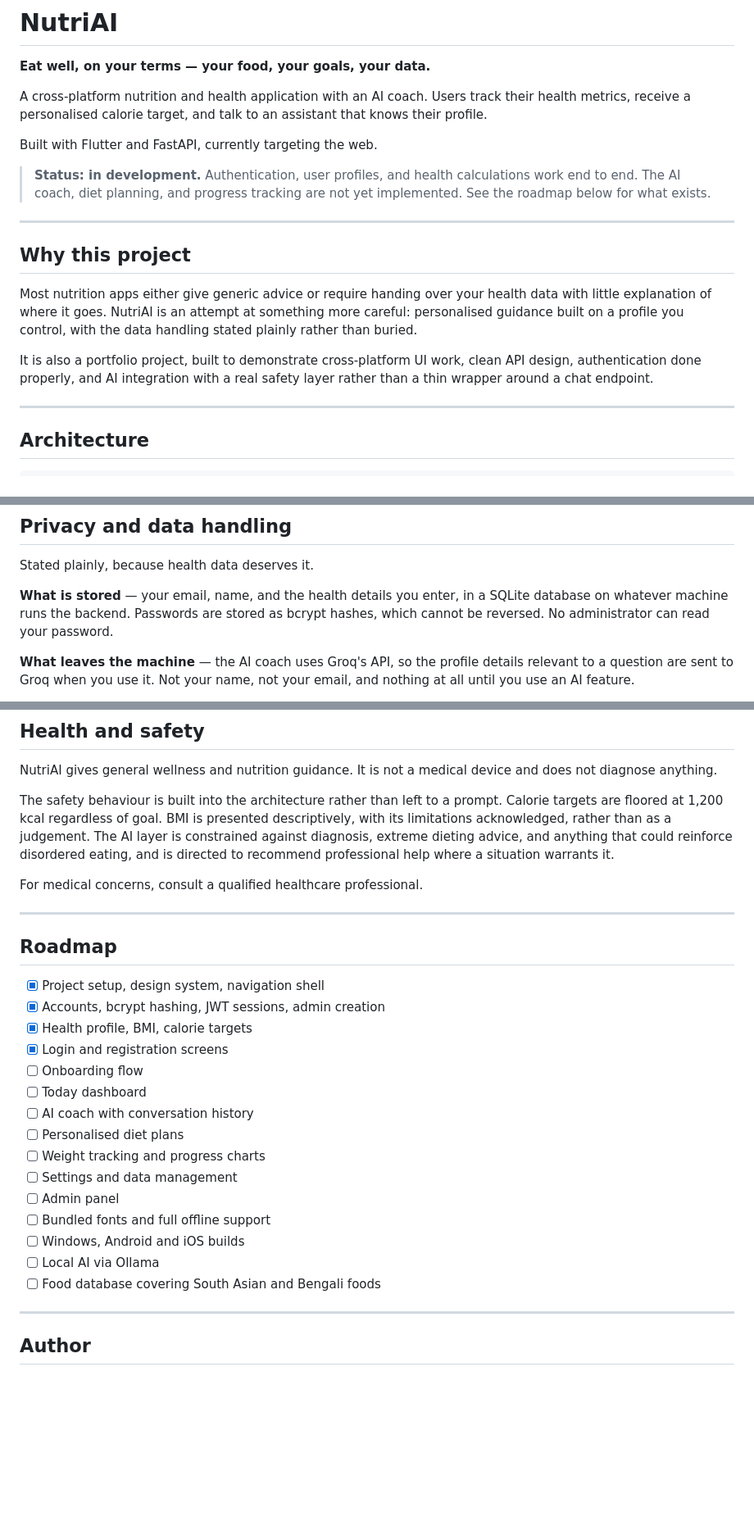
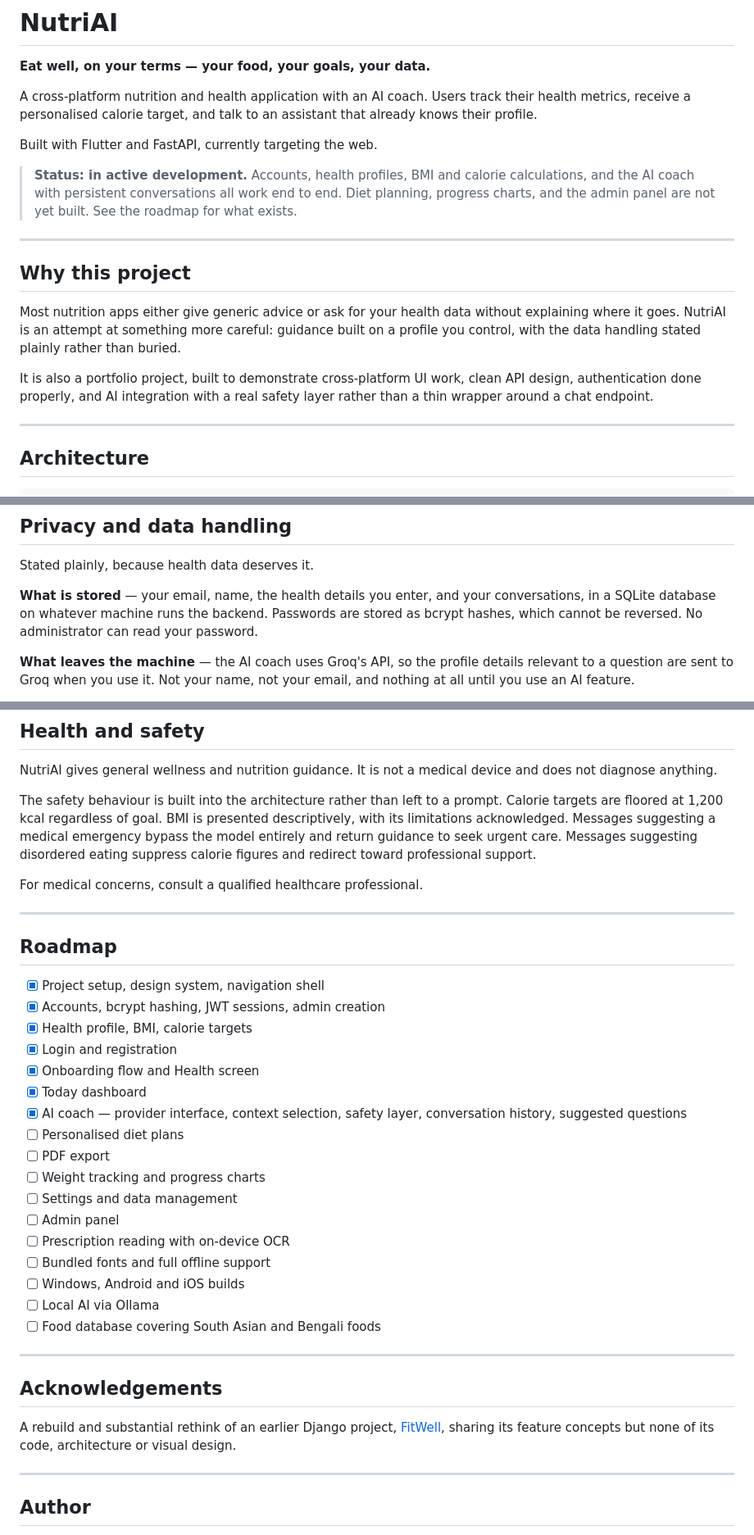
Before and after one commit to Drag375o/NutriAI, a Markdown page: README.md, 3 parts joined by grey strips. Shown at 82% size. GitHub-like rendering; blank space fills up the shorter version.

```diff
--- a/README.md
+++ b/README.md
@@ -3,27 +3,28 @@
 **Eat well, on your terms — your food, your goals, your data.**
 
 A cross-platform nutrition and health application with an AI coach. Users
-track their health metrics, receive a personalised calorie target, and talk to
-an assistant that knows their profile.
+track their health metrics, receive a personalised calorie target, and talk
+to an assistant that already knows their profile.
 
 Built with Flutter and FastAPI, currently targeting the web.
 
-> **Status: in development.** Authentication, user profiles, and health
-> calculations work end to end. The AI coach, diet planning, and progress
-> tracking are not yet implemented. See the roadmap below for what exists.
+> **Status: in active development.** Accounts, health profiles, BMI and
+> calorie calculations, and the AI coach with persistent conversations all
+> work end to end. Diet planning, progress charts, and the admin panel are
+> not yet built. See the roadmap for what exists.
 
 ---
 
 ## Why this project
 
-Most nutrition apps either give generic advice or require handing over your
-health data with little explanation of where it goes. NutriAI is an attempt at
-something more careful: personalised guidance built on a profile you control,
-with the data handling stated plainly rather than buried.
+Most nutrition apps either give generic advice or ask for your health data
+without explaining where it goes. NutriAI is an attempt at something more
+careful: guidance built on a profile you control, with the data handling
+stated plainly rather than buried.
 
 It is also a portfolio project, built to demonstrate cross-platform UI work,
-clean API design, authentication done properly, and AI integration with a real
-safety layer rather than a thin wrapper around a chat endpoint.
+clean API design, authentication done properly, and AI integration with a
+real safety layer rather than a thin wrapper around a chat endpoint.
 
 ---
 
@@ -233,10 +270,10 @@ All endpoints are under `/api/v1`.
 
 Stated plainly, because health data deserves it.
 
-**What is stored** — your email, name, and the health details you enter, in a
-SQLite database on whatever machine runs the backend. Passwords are stored as
-bcrypt hashes, which cannot be reversed. No administrator can read your
-password.
+**What is stored** — your email, name, the health details you enter, and your
+conversations, in a SQLite database on whatever machine runs the backend.
+Passwords are stored as bcrypt hashes, which cannot be reversed. No
+administrator can read your password.
 
 **What leaves the machine** — the AI coach uses Groq's API, so the profile
 details relevant to a question are sent to Groq when you use it. Not your
@@ -260,10 +297,10 @@ device and does not diagnose anything.
 
 The safety behaviour is built into the architecture rather than left to a
 prompt. Calorie targets are floored at 1,200 kcal regardless of goal. BMI is
-presented descriptively, with its limitations acknowledged, rather than as a
-judgement. The AI layer is constrained against diagnosis, extreme dieting
-advice, and anything that could reinforce disordered eating, and is directed
-to recommend professional help where a situation warrants it.
+presented descriptively, with its limitations acknowledged. Messages
+suggesting a medical emergency bypass the model entirely and return guidance
+to seek urgent care. Messages suggesting disordered eating suppress calorie
+figures and redirect toward professional support.
 
 For medical concerns, consult a qualified healthcare professional.
 
@@ -274,18 +311,30 @@ For medical concerns, consult a qualified healthcare professional.
 - [x] Project setup, design system, navigation shell
 - [x] Accounts, bcrypt hashing, JWT sessions, admin creation
 - [x] Health profile, BMI, calorie targets
-- [x] Login and registration screens
-- [ ] Onboarding flow
-- [ ] Today dashboard
-- [ ] AI coach with conversation history
+- [x] Login and registration
+- [x] Onboarding flow and Health screen
+- [x] Today dashboard
+- [x] AI coach — provider interface, context selection, safety layer,
+      conversation history, suggested questions
 - [ ] Personalised diet plans
+- [ ] PDF export
 - [ ] Weight tracking and progress charts
 - [ ] Settings and data management
 - [ ] Admin panel
+- [ ] Prescription reading with on-device OCR
 - [ ] Bundled fonts and full offline support
 - [ ] Windows, Android and iOS builds
 - [ ] Local AI via Ollama
 - [ ] Food database covering South Asian and Bengali foods
+
+---
+
+## Acknowledgements
+
+A rebuild and substantial rethink of an earlier Django project,
+[FitWell](https://github.com/minhaz-42/FitWell-Using-Django), sharing its
+feature concepts but none of its code, architecture or visual design.
+
 ---
 
 ## Author
```
Also changed, not shown: other parts of README.md (+69 -33 lines).
